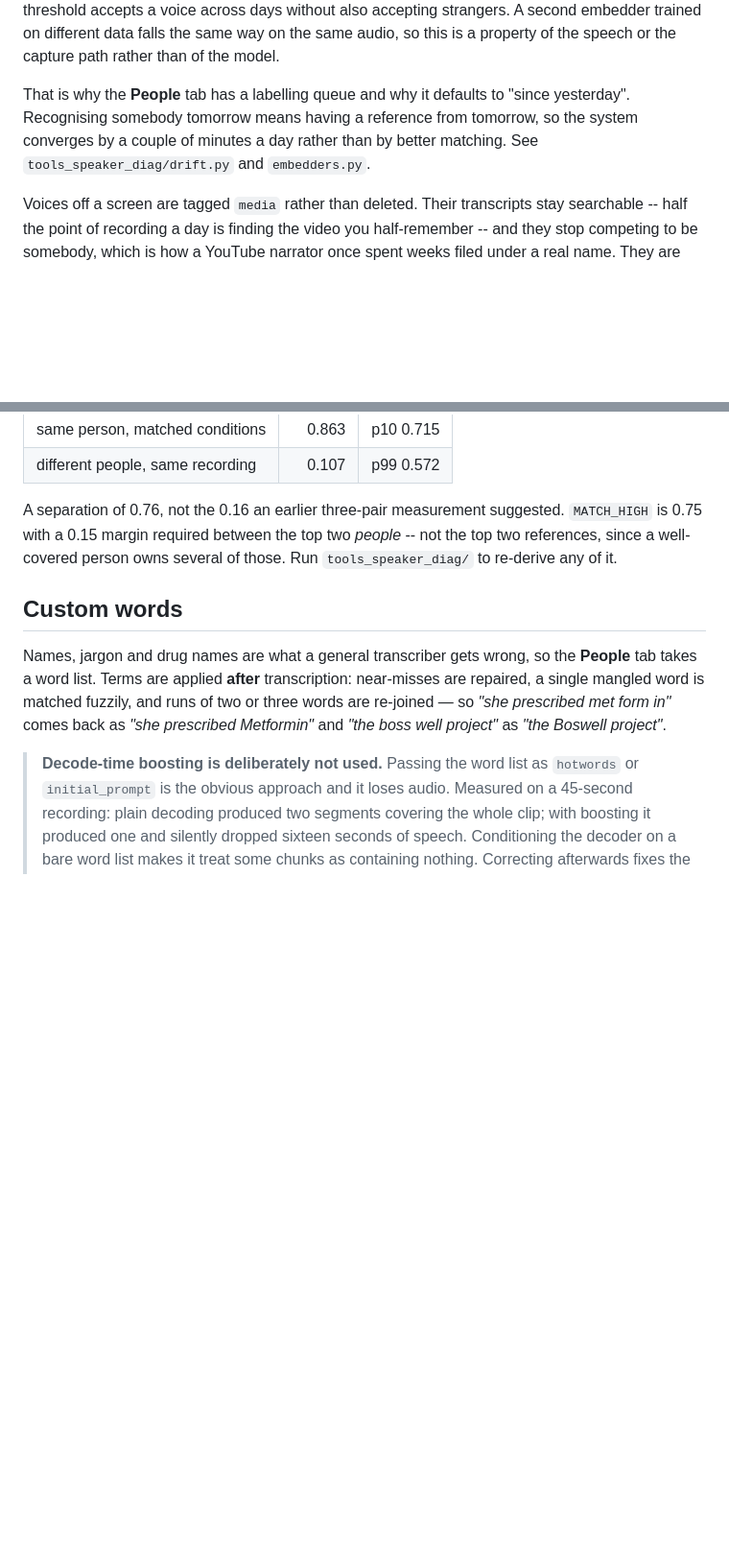
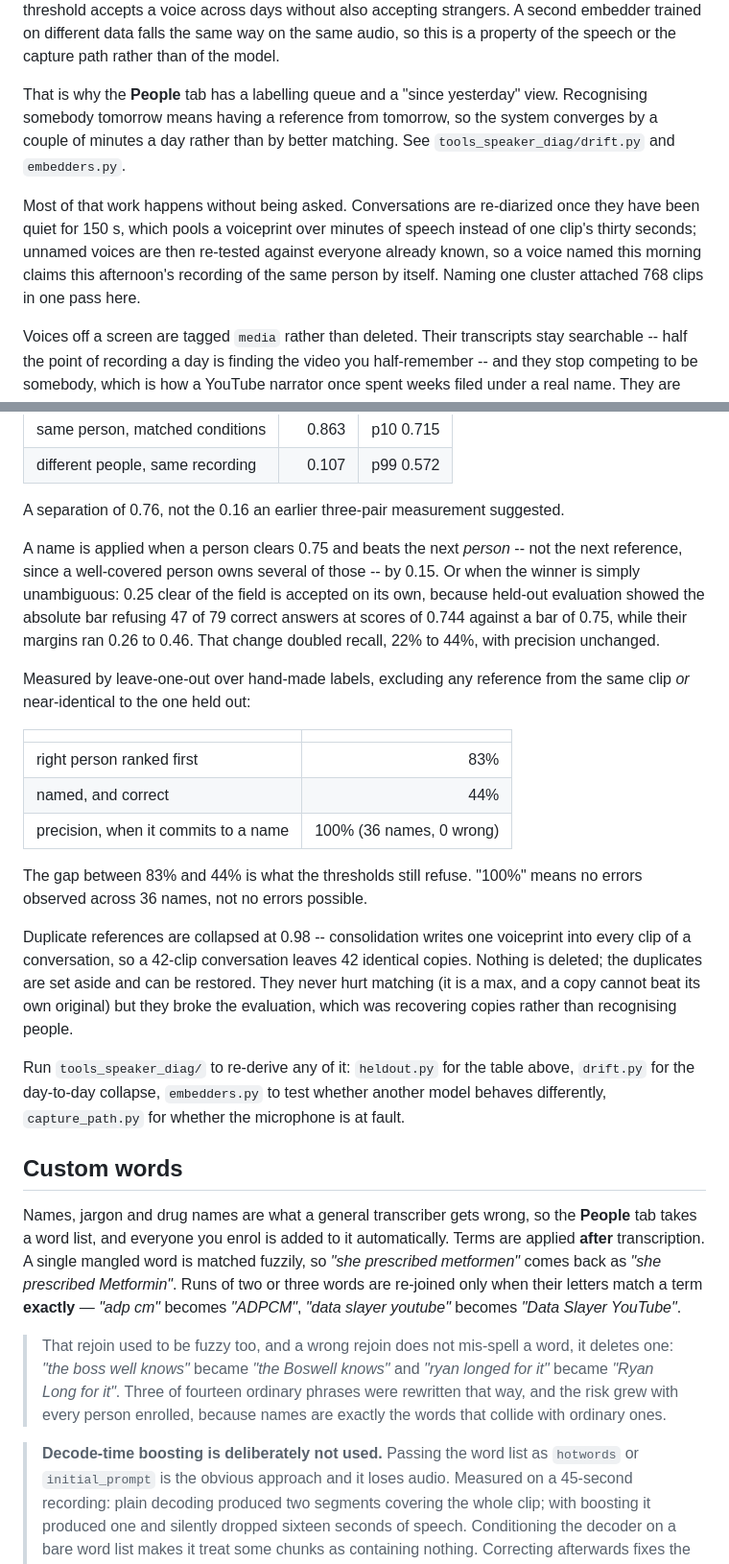
Before and after one commit to leakydata/boswell, a Markdown page: README.md, 2 parts joined by grey strips. Shown at 96% size. Rendered like a GitHub page; blank space fills up the shorter version.

Commit message:
README: bring it back in line with what the code now does
Corrected twice today and drifted again in between, which is what happens when
the design moves faster than the prose describing it.

The threshold section described only half the accept rule -- 0.75 with a 0.15
margin -- and the strong-margin path added since is what doubled recall. It now
gives both, with the held-out numbers behind them and the caveat that "100%
precision" means no errors observed across 36 names rather than none possible.

Compaction was undocumented entirely, including the part worth knowing: the
duplicates never hurt matching and did break the evaluation.

The automatic passes were undocumented -- conversations re-diarized once quiet,
unnamed voices re-tested against everyone known -- which is most of what makes
the labelling queue tractable rather than endless.

And the custom-words section advertised as a feature the exact behaviour removed
today: "the boss well project" becoming "the Boswell project". That is a wrong
rejoin deleting a word, not a repair. It now describes the exact-letters rule
that replaced it, and says why.

Co-Authored-By: Claude Opus 5 (1M context) <noreply@anthropic.com>
Claude-Session: https://claude.ai/code/session_01Rk3wwB8Mg1TpmhVFaxWrgJ

```diff
--- a/README.md
+++ b/README.md
@@ -278,10 +278,17 @@ across days without also accepting strangers. A second embedder trained on
 different data falls the same way on the same audio, so this is a property of
 the speech or the capture path rather than of the model.
 
-That is why the **People** tab has a labelling queue and why it defaults to
-"since yesterday". Recognising somebody tomorrow means having a reference from
-tomorrow, so the system converges by a couple of minutes a day rather than by
-better matching. See `tools_speaker_diag/drift.py` and `embedders.py`.
+That is why the **People** tab has a labelling queue and a "since yesterday"
+view. Recognising somebody tomorrow means having a reference from tomorrow, so
+the system converges by a couple of minutes a day rather than by better
+matching. See `tools_speaker_diag/drift.py` and `embedders.py`.
+
+Most of that work happens without being asked. Conversations are re-diarized
+once they have been quiet for 150 s, which pools a voiceprint over minutes of
+speech instead of one clip's thirty seconds; unnamed voices are then re-tested
+against everyone already known, so a voice named this morning claims this
+afternoon's recording of the same person by itself. Naming one cluster attached
+768 clips in one pass here.
 
 Voices off a screen are tagged `media` rather than deleted. Their transcripts
 stay searchable -- half the point of recording a day is finding the video you
@@ -579,18 +586,54 @@ diarized conversations where conditions are held constant:
 | different people, same recording | 0.107 | p99 0.572 |
 
 A separation of 0.76, not the 0.16 an earlier three-pair measurement suggested.
-`MATCH_HIGH` is 0.75 with a 0.15 margin required between the top two *people* --
-not the top two references, since a well-covered person owns several of those.
-Run `tools_speaker_diag/` to re-derive any of it.
+
+A name is applied when a person clears 0.75 and beats the next *person* -- not
+the next reference, since a well-covered person owns several of those -- by
+0.15. Or when the winner is simply unambiguous: 0.25 clear of the field is
+accepted on its own, because held-out evaluation showed the absolute bar
+refusing 47 of 79 correct answers at scores of 0.744 against a bar of 0.75,
+while their margins ran 0.26 to 0.46. That change doubled recall, 22% to 44%,
+with precision unchanged.
+
+Measured by leave-one-out over hand-made labels, excluding any reference from
+the same clip *or* near-identical to the one held out:
+
+| | |
+|---|--:|
+| right person ranked first | 83% |
+| named, and correct | 44% |
+| precision, when it commits to a name | 100% (36 names, 0 wrong) |
+
+The gap between 83% and 44% is what the thresholds still refuse. "100%" means
+no errors observed across 36 names, not no errors possible.
+
+Duplicate references are collapsed at 0.98 -- consolidation writes one
+voiceprint into every clip of a conversation, so a 42-clip conversation leaves
+42 identical copies. Nothing is deleted; the duplicates are set aside and can be
+restored. They never hurt matching (it is a max, and a copy cannot beat its own
+original) but they broke the evaluation, which was recovering copies rather than
+recognising people.
+
+Run `tools_speaker_diag/` to re-derive any of it: `heldout.py` for the table
+above, `drift.py` for the day-to-day collapse, `embedders.py` to test whether
+another model behaves differently, `capture_path.py` for whether the microphone
+is at fault.
 
 ## Custom words
 
 Names, jargon and drug names are what a general transcriber gets wrong, so the
-**People** tab takes a word list. Terms are applied **after** transcription:
-near-misses are repaired, a single mangled word is matched fuzzily, and runs of
-two or three words are re-joined — so *"she prescribed met form in"* comes back
-as *"she prescribed Metformin"* and *"the boss well project"* as *"the Boswell
-project"*.
+**People** tab takes a word list, and everyone you enrol is added to it
+automatically. Terms are applied **after** transcription. A single mangled word
+is matched fuzzily, so *"she prescribed metformen"* comes back as *"she
+prescribed Metformin"*. Runs of two or three words are re-joined only when their
+letters match a term **exactly** — *"adp cm"* becomes *"ADPCM"*, *"data slayer
+youtube"* becomes *"Data Slayer YouTube"*.
+
+> That rejoin used to be fuzzy too, and a wrong rejoin does not mis-spell a
+> word, it deletes one: *"the boss well knows"* became *"the Boswell knows"* and
+> *"ryan longed for it"* became *"Ryan Long for it"*. Three of fourteen ordinary
+> phrases were rewritten that way, and the risk grew with every person enrolled,
+> because names are exactly the words that collide with ordinary ones.
 
 > **Decode-time boosting is deliberately not used.** Passing the word list as
 > `hotwords` or `initial_prompt` is the obvious approach and it loses audio.
```
